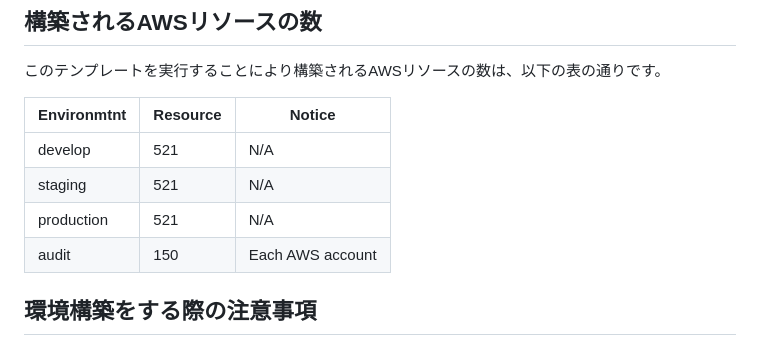
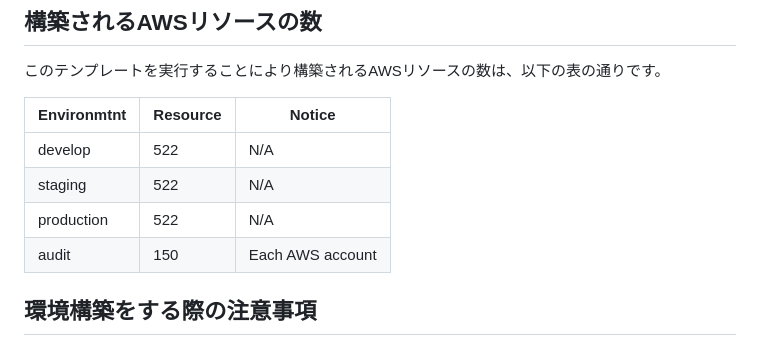
Before and after one commit to vlayusuke/terraform-web-template, a Markdown page: README.md, the part around the change. Drawn GitHub-style.

Commit message:
fi: develop & staging & productionに構築させるAWSリソースの数を修正

```diff
--- a/README.md
+++ b/README.md
@@ -50,9 +50,9 @@ Web3レイヤ構成のWebアプリケーション向けの開発環境を構築
 
 | Environmtnt | Resource | Notice           |
 | ----------- | -------- | ---------------- |
-| develop     |      521 | N/A              |
-| staging     |      521 | N/A              |
-| production  |      521 | N/A              |
+| develop     |      522 | N/A              |
+| staging     |      522 | N/A              |
+| production  |      522 | N/A              |
 | audit       |      150 | Each AWS account |
 
 ## 環境構築をする際の注意事項
```
